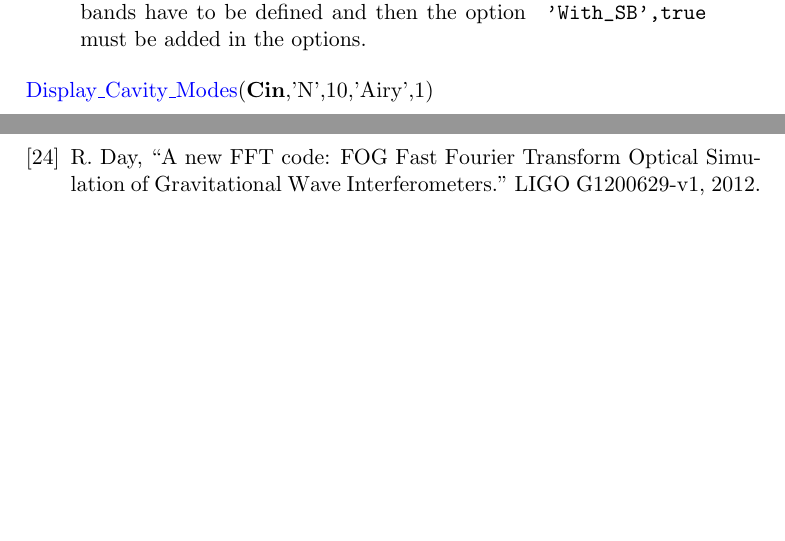
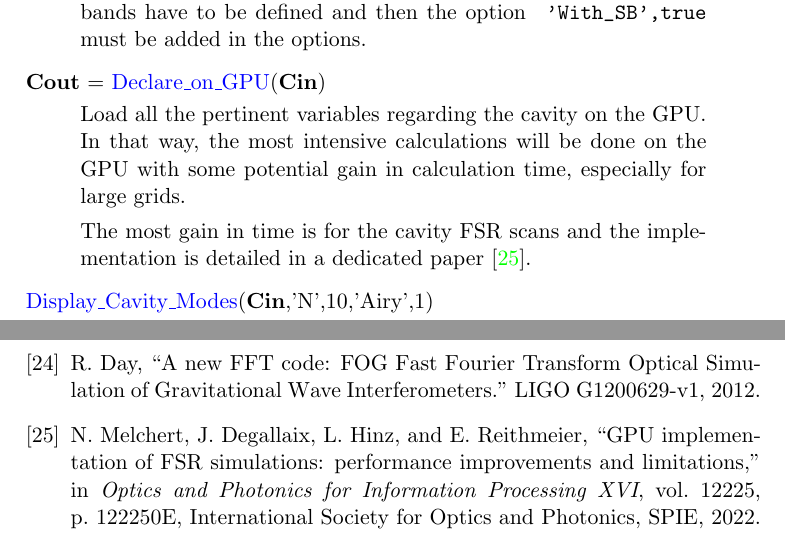
Before and after one commit to Jerome-LMA/oscar, a LaTeX thesis (Manual/Manual.tex, which reads Manual/Chapter4.tex): two parts of pages 83 and 97 of 117, joined at a grey line, cut so that both start at the same text, the shorter picture padded with empty space. Compiled offline with pdfLaTeX.

Commit message:
Update manual with the GPU calculations

```diff
--- a/Manual/Chapter4.tex
+++ b/Manual/Chapter4.tex
@@ -471,6 +471,16 @@ The presence of sidebands in the input beam of the cavity can also be implemente
 
 \end{quote}
 
+\noindent \textbf{Cout} = \textcolor{blue}{Declare\_on\_GPU}(\textbf{Cin})
+\vspace*{-0.2cm}
+\begin{quote}
+Load all the pertinent variables regarding the cavity on the GPU. In that way, the most intensive calculations will be done on the GPU with some potential gain in calculation time, especially for large grids.
+
+The most gain in time is for the cavity FSR scans and the implementation is detailed in a dedicated paper \cite{Nils_GPU}.
+
+\end{quote}
+
+
 \noindent \textcolor{blue}{Display\_Cavity\_Modes}(\textbf{Cin},'N',10,'Airy',1)
 \vspace*{-0.2cm}
 \begin{quote}
```
Also changed, not shown: Manual/biblio.bib (+11 -0 lines), Manual/Manual.pdf.
